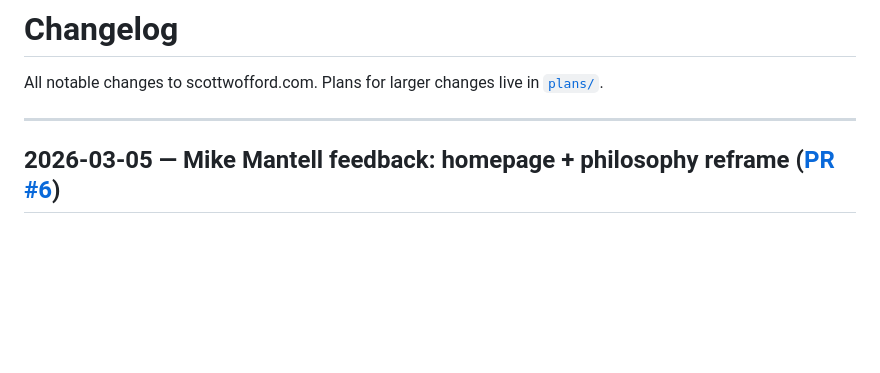
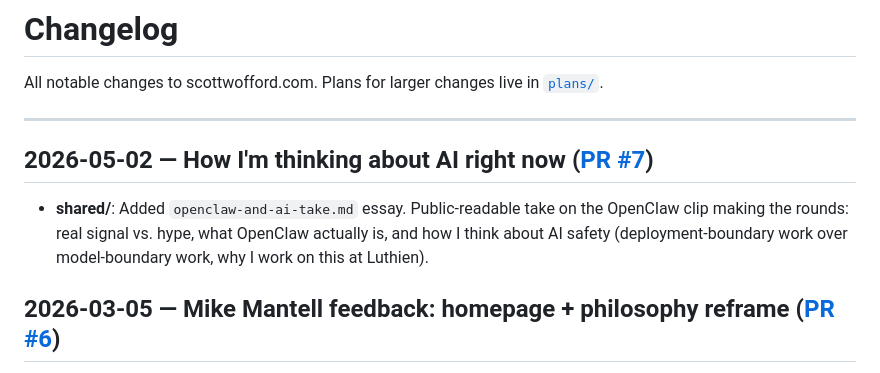
Before and after one commit to scottwofford/personal-site, a Markdown page: dev/CHANGELOG.md, the part around the change. Drawn GitHub-style; blank space fills up the shorter version.

```diff
--- a/dev/CHANGELOG.md
+++ b/dev/CHANGELOG.md
@@ -3,6 +3,10 @@
 All notable changes to scottwofford.com. Plans for larger changes live in [`plans/`](plans/).
 
 ---
+
+## 2026-05-02 — How I'm thinking about AI right now ([PR #7](https://github.com/scottwofford/personal-site/pull/7))
+
+- **shared/**: Added `openclaw-and-ai-take.md` essay. Public-readable take on the OpenClaw clip making the rounds: real signal vs. hype, what OpenClaw actually is, and how I think about AI safety (deployment-boundary work over model-boundary work, why I work on this at Luthien).
 
 ## 2026-03-05 — Mike Mantell feedback: homepage + philosophy reframe ([PR #6](https://github.com/scottwofford/personal-site/pull/6))
 
```
Also changed, not shown: shared/openclaw-and-ai-take.md (added, +42 -0 lines).
